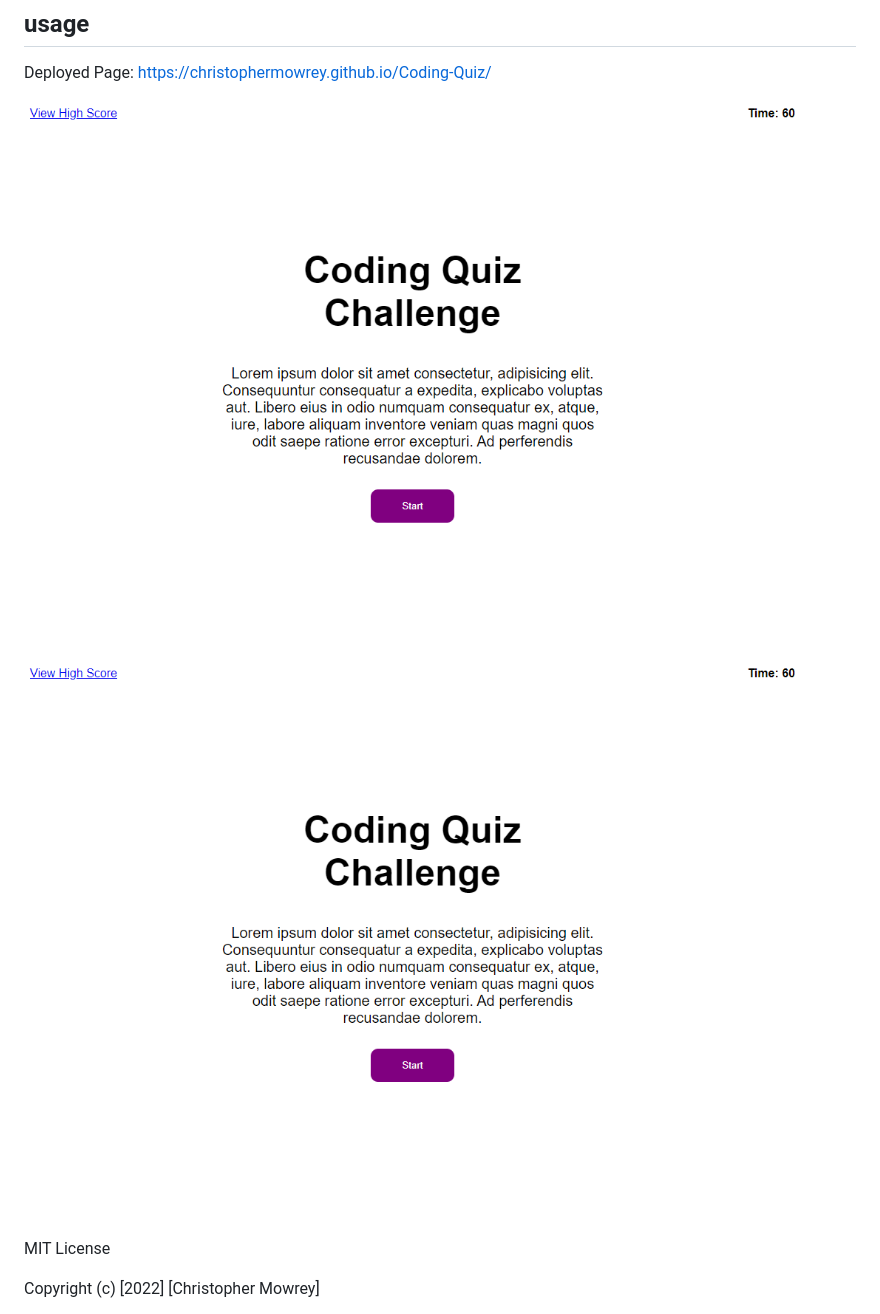
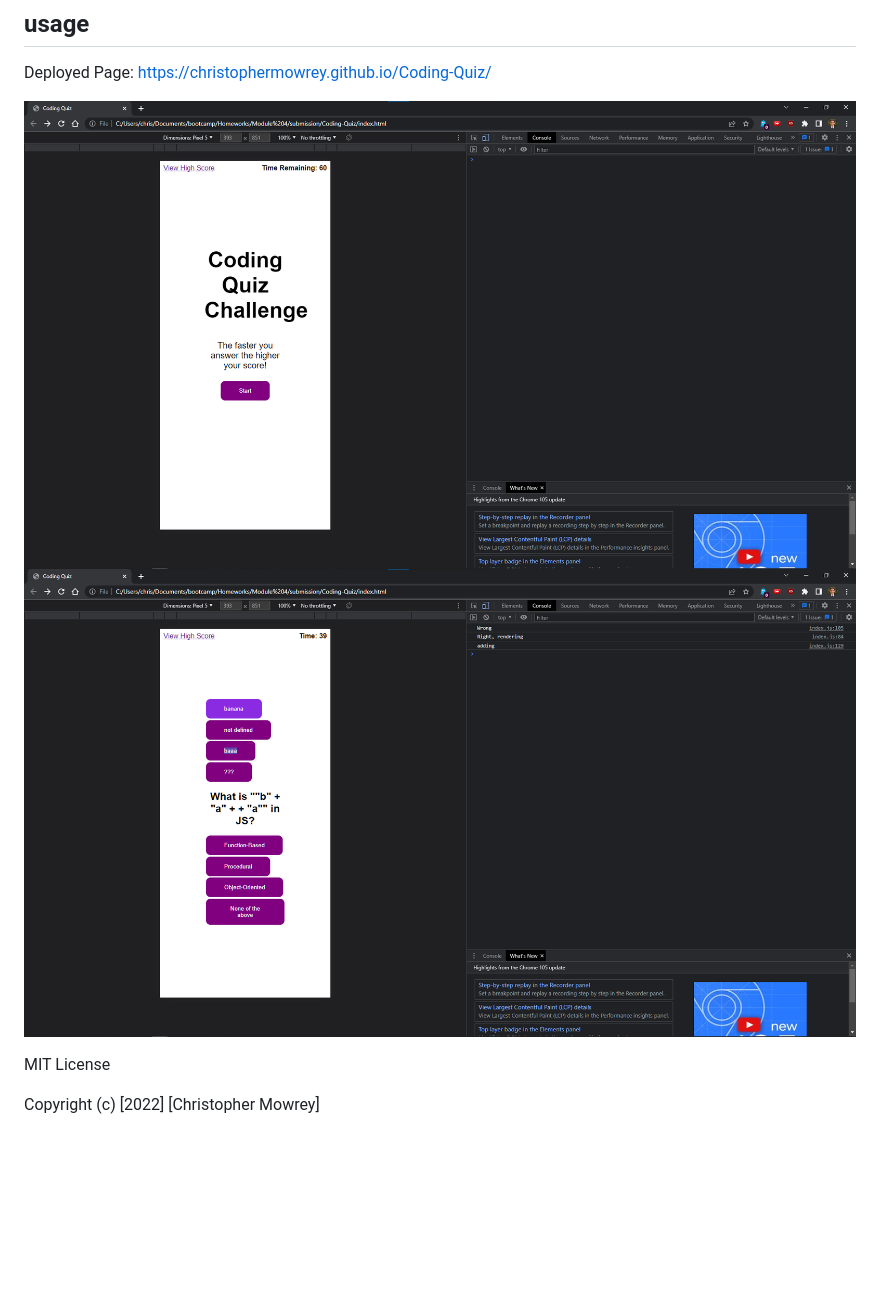
Before and after one commit to christophermowrey/Coding-Quiz, a Markdown page: README.md, the part around the change. Drawn GitHub-style; pictures changed too: assets/images/Screenshot1.png (added), assets/images/Screenshot2.png (added), assets/images/screenshot.png (deleted); blank space fills up the shorter version.

```diff
--- a/README.md
+++ b/README.md
@@ -7,8 +7,8 @@ Test your coding knowledge in this quiz! Powered by javascript logic, appends to
 
 Deployed Page: https://christophermowrey.github.io/Coding-Quiz/
 
-![screenshot](assets/images/screenshot.png)
-![screenshot](assets/images/screenshot.png)
+![Screenshot1](assets/images/Screenshot1.png)
+![Screenshot2](assets/images/Screenshot2.png)
 
 MIT License
 
```
Also changed, not shown: assets/images/blah.jpg (deleted).
